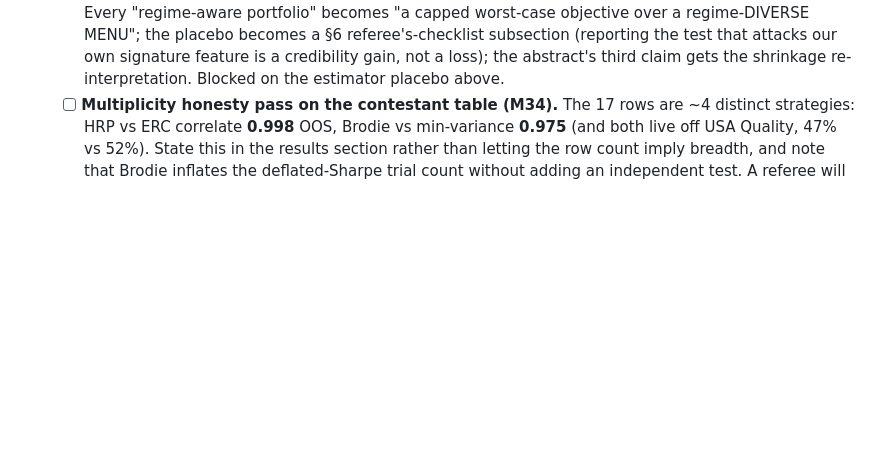
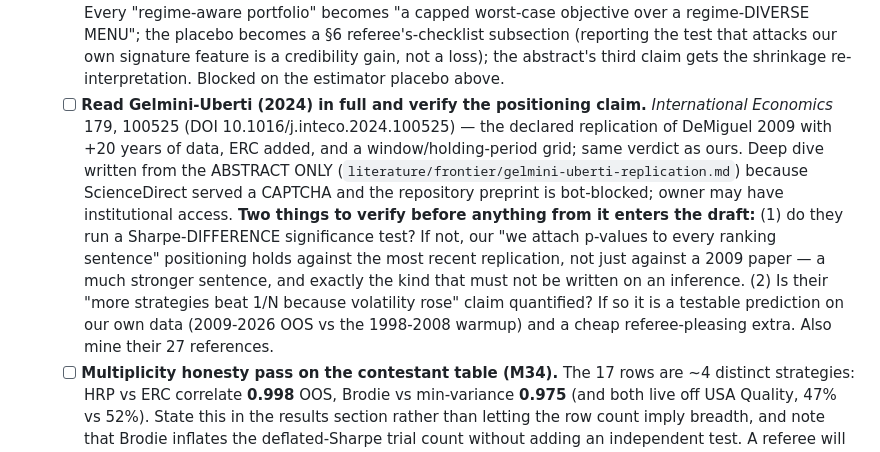
Before and after one commit to paunotari/portfolio-lab, a Markdown page: info/TODO.md, the part around the change. Rendered like a GitHub page; blank space fills up the shorter version.

Commit message:
docs(literature): Gelmini-Uberti 2024 — the 2024 replication of DeMiguel that de-risks our headline
Owner-supplied link. "The equally weighted portfolio still remains a challenging benchmark",
International Economics 179, 100525 (DOI 10.1016/j.inteco.2024.100525): a DECLARED
replication of DeMiguel-Garlappi-Uppal 2009 on the same datasets extended by twenty years
(theirs stopped in 2004; this runs through ~2024, so it contains the GFC and the pandemic),
with ERC added to the strategy set and a holding-period / estimation-window grid. Verdict:
1/N still not systematically beaten; more strategies beat it than in 2009 only because
volatility rose, and neither low-turnover stability (ERC) nor window tuning is enough.

Why it matters here: it answers in print, in 2024, the single biggest reviewer objection to
our humility result ("is this just a stale 2009 finding on a pre-GFC sample?"). Their ERC
verdict independently reproduces ours on different data (our ERC: lowest turnover in the
table at 0.4%/refit, delta +0.018 vs 1/N at p 0.191, M14/M25), and their window/holding
grid reproduces our sensitivity plateau (A2/M17/M33).

SOURCING CAVEAT recorded prominently in the note and in TODO: ScienceDirect served a
CAPTCHA and the Milano-Bicocca preprint is bot-blocked, so the note is written from the
abstract and RePEc metadata only. The positioning claim that matters most — that they do
NOT run a Sharpe-difference significance test, which would make "we attach p-values to
every ranking sentence" hold against the most recent replication rather than only against a
2009 paper — is marked INFERRED and must be verified against the full text before it enters
the draft. Owner may have institutional access.

Co-Authored-By: Claude Opus 4.8 <noreply@anthropic.com>

```diff
--- a/info/TODO.md
+++ b/info/TODO.md
@@ -252,6 +252,20 @@ Check items off as completed. Add new ones as they come up; keep entries short a
         subsection (reporting the test that attacks our own signature feature is a
         credibility gain, not a loss); the abstract's third claim gets the shrinkage
         re-interpretation. Blocked on the estimator placebo above.
+  - [ ] **Read Gelmini-Uberti (2024) in full and verify the positioning claim.**
+        *International Economics* 179, 100525 (DOI 10.1016/j.inteco.2024.100525) — the
+        declared replication of DeMiguel 2009 with +20 years of data, ERC added, and a
+        window/holding-period grid; same verdict as ours. Deep dive written from the
+        ABSTRACT ONLY (`literature/frontier/gelmini-uberti-replication.md`) because
+        ScienceDirect served a CAPTCHA and the repository preprint is bot-blocked; owner may
+        have institutional access. **Two things to verify before anything from it enters the
+        draft:** (1) do they run a Sharpe-DIFFERENCE significance test? If not, our
+        "we attach p-values to every ranking sentence" positioning holds against the most
+        recent replication, not just against a 2009 paper — a much stronger sentence, and
+        exactly the kind that must not be written on an inference. (2) Is their "more
+        strategies beat 1/N because volatility rose" claim quantified? If so it is a
+        testable prediction on our own data (2009-2026 OOS vs the 1998-2008 warmup) and a
+        cheap referee-pleasing extra. Also mine their 27 references.
   - [ ] **Multiplicity honesty pass on the contestant table (M34).** The 17 rows are ~4
         distinct strategies: HRP vs ERC correlate **0.998** OOS, Brodie vs min-variance
         **0.975** (and both live off USA Quality, 47% vs 52%). State this in the results
```
Also changed, not shown: info/literature.md (+1 -0 lines), 1 other file.
